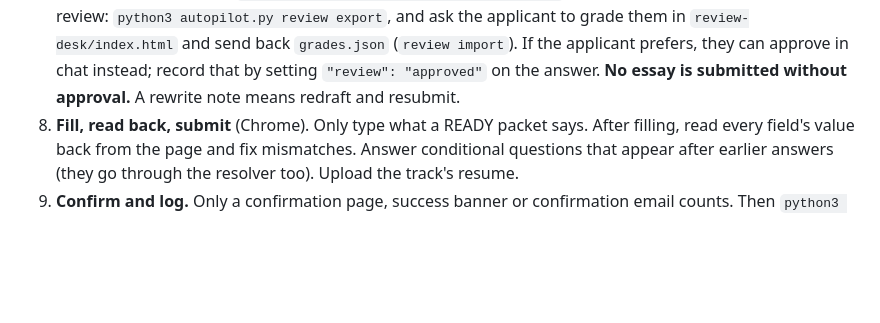
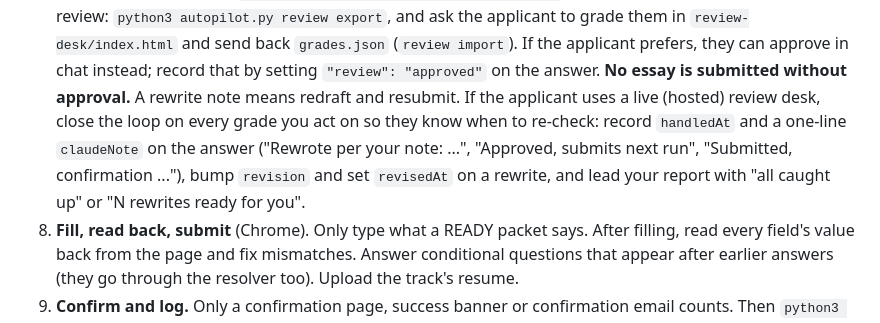
Before and after one commit to kanjali17/internship-applier, a Markdown page: CLAUDE.md, the part around the change. Drawn GitHub-style; blank space fills up the shorter version.

Commit message:
Operator: close the loop on review-desk grades (handledAt, claudeNote, revision)
Co-Authored-By: Claude Opus 5.5 <noreply@anthropic.com>
Claude-Session: https://claude.ai/code/session_019RY3g7pdhzwKsTFuHMgtVG

```diff
--- a/CLAUDE.md
+++ b/CLAUDE.md
@@ -55,6 +55,11 @@ discover -> check duplicates -> read posting -> read live form -> packet (answer
    them in `review-desk/index.html` and send back `grades.json` (`review import`). If the applicant
    prefers, they can approve in chat instead; record that by setting `"review": "approved"` on
    the answer. **No essay is submitted without approval.** A rewrite note means redraft and resubmit.
+   If the applicant uses a live (hosted) review desk, close the loop on every grade you act on so
+   they know when to re-check: record `handledAt` and a one-line `claudeNote` on the answer
+   ("Rewrote per your note: ...", "Approved, submits next run", "Submitted, confirmation ..."),
+   bump `revision` and set `revisedAt` on a rewrite, and lead your report with "all caught up" or
+   "N rewrites ready for you".
 8. **Fill, read back, submit** (Chrome). Only type what a READY packet says. After filling, read
    every field's value back from the page and fix mismatches. Answer conditional questions that
    appear after earlier answers (they go through the resolver too). Upload the track's resume.
```
